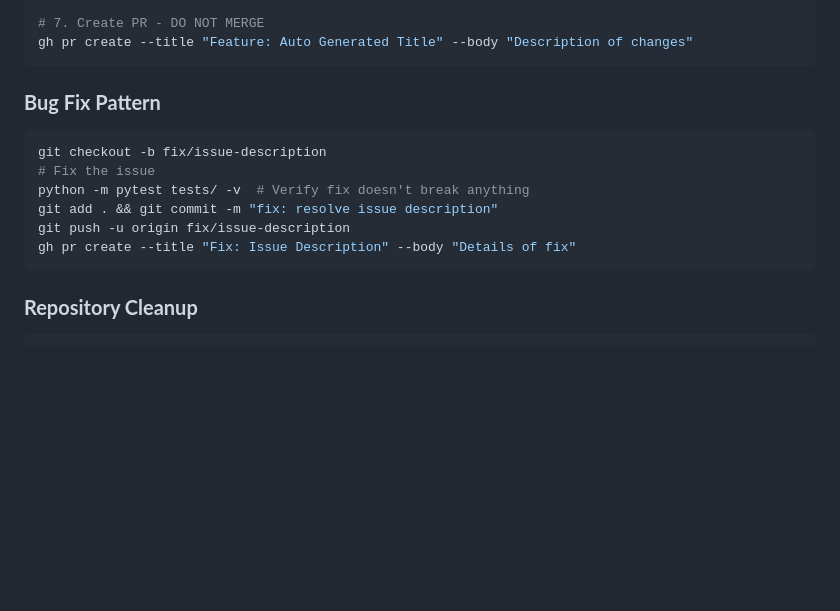
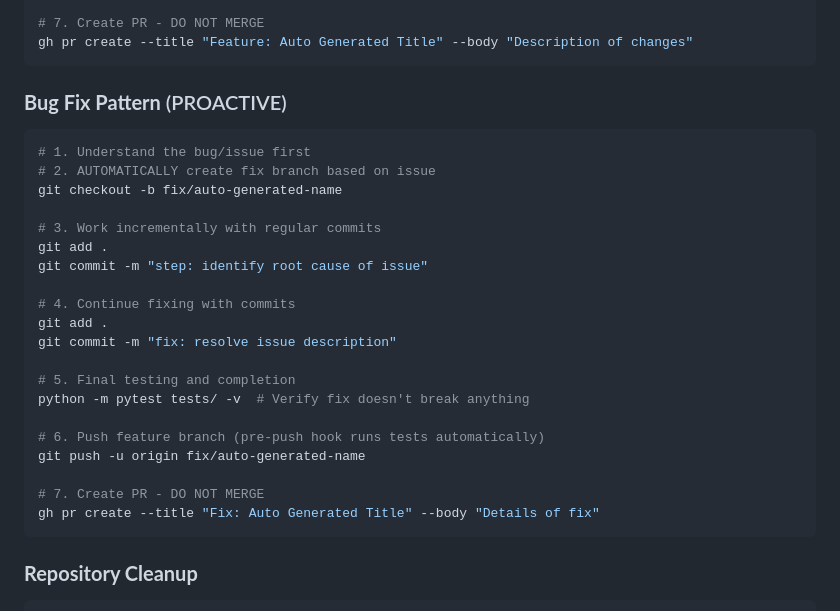
Before and after one commit to CalumMallorie/weight-tracker, a Markdown page: CLAUDE.md, the part around the change. GitHub-like rendering; blank space fills up the shorter version.

Commit message:
refactor: update Bug Fix Pattern to proactive workflow
- Replace manual branch creation with automatic generation
- Add incremental commit steps for bug fixing process
- Align with overall proactive workflow methodology

````diff
--- a/CLAUDE.md
+++ b/CLAUDE.md
@@ -181,14 +181,28 @@ git push -u origin feature/auto-generated-name
 gh pr create --title "Feature: Auto Generated Title" --body "Description of changes"
 ```
 
-### **Bug Fix Pattern**
+### **Bug Fix Pattern** (PROACTIVE)
 ```bash
-git checkout -b fix/issue-description
-# Fix the issue
+# 1. Understand the bug/issue first
+# 2. AUTOMATICALLY create fix branch based on issue
+git checkout -b fix/auto-generated-name
+
+# 3. Work incrementally with regular commits
+git add .
+git commit -m "step: identify root cause of issue"
+
+# 4. Continue fixing with commits
+git add .
+git commit -m "fix: resolve issue description"
+
+# 5. Final testing and completion
 python -m pytest tests/ -v  # Verify fix doesn't break anything
-git add . && git commit -m "fix: resolve issue description"
-git push -u origin fix/issue-description
-gh pr create --title "Fix: Issue Description" --body "Details of fix"
+
+# 6. Push feature branch (pre-push hook runs tests automatically)
+git push -u origin fix/auto-generated-name
+
+# 7. Create PR - DO NOT MERGE
+gh pr create --title "Fix: Auto Generated Title" --body "Details of fix"
 ```
 
 ### **Repository Cleanup**
````
